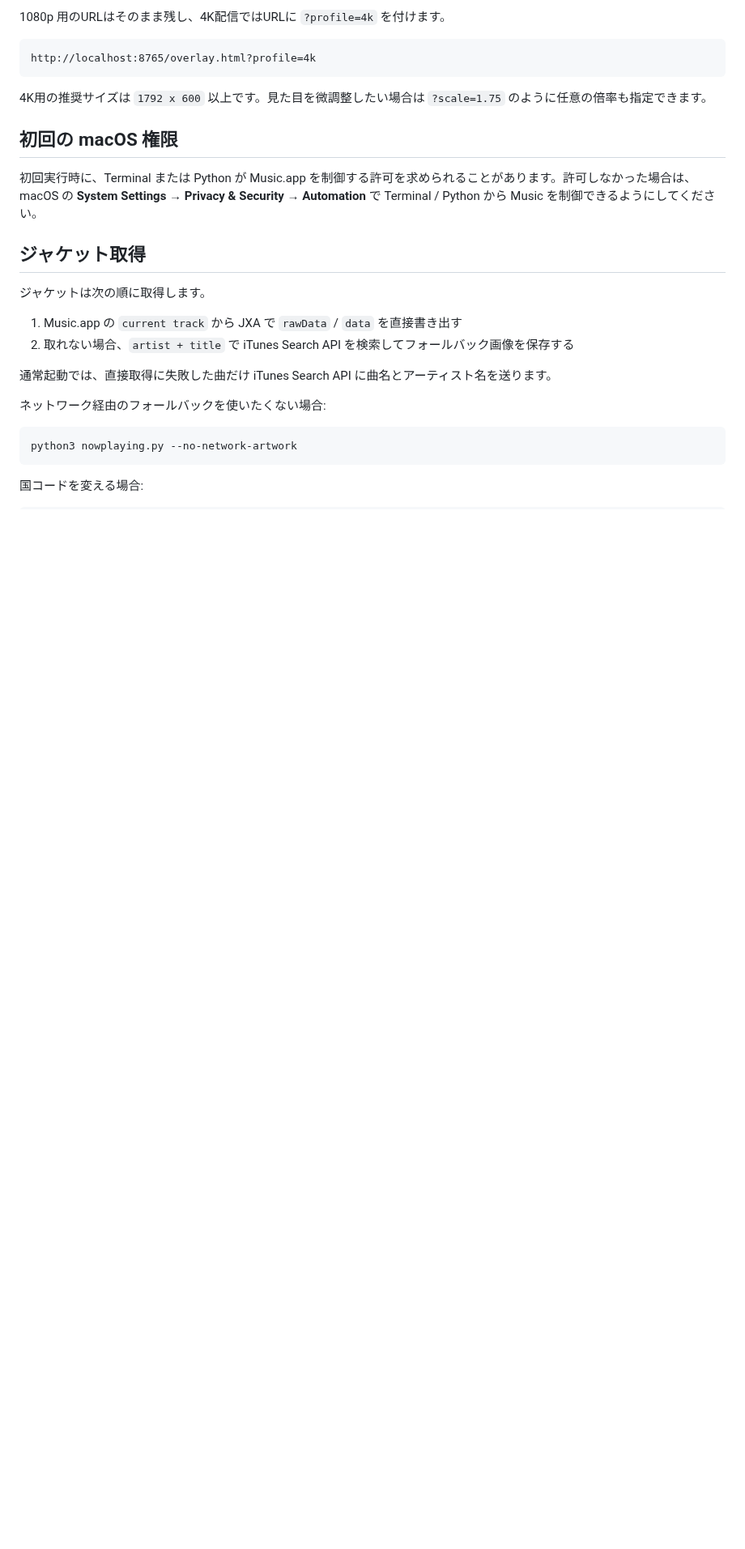
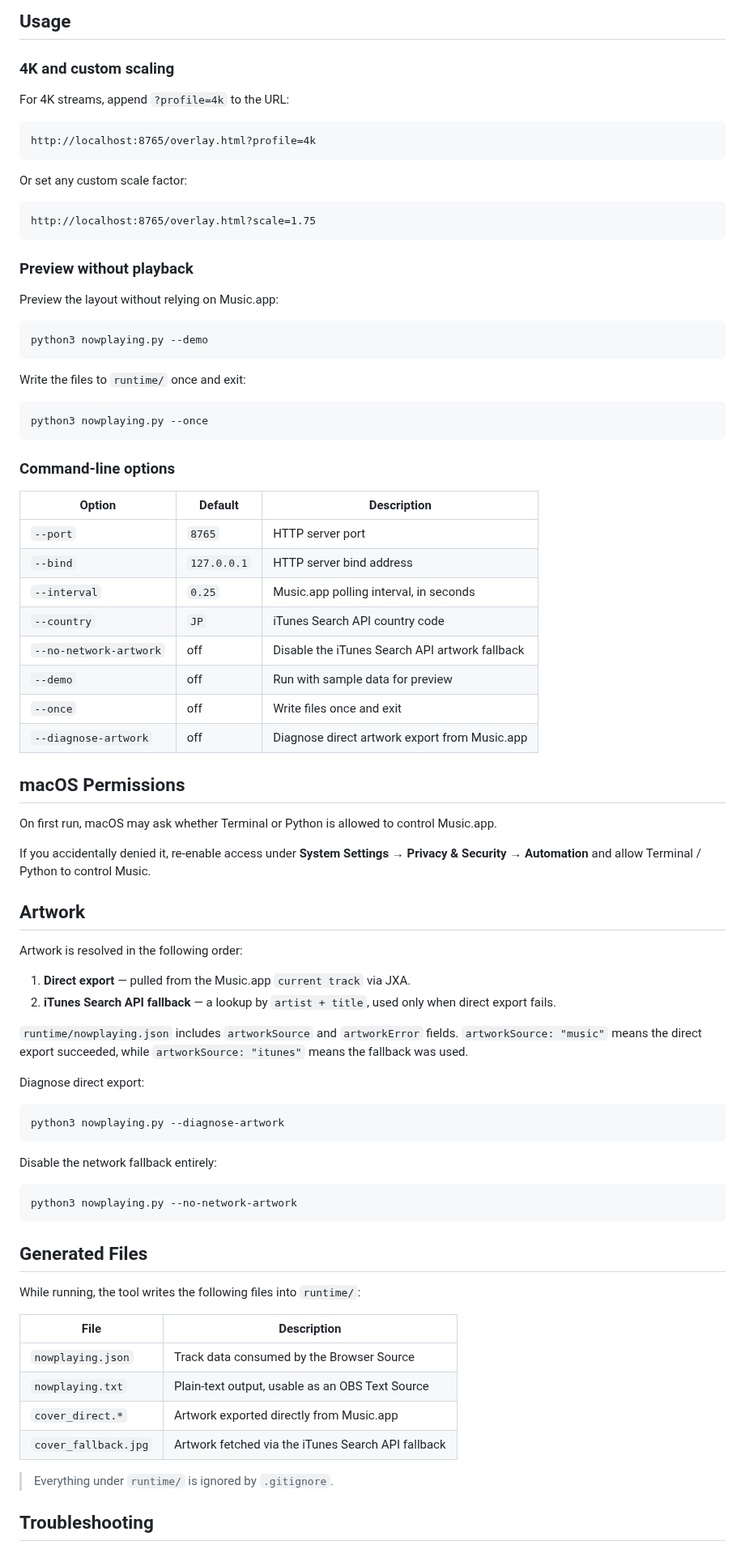
Before and after one commit to m-shintaro/apple-music-obs-overlay, a Markdown page: README.md, the part around one of its changes. Shown at 81% size. Drawn GitHub-style; blank space fills up the shorter version.

````diff
--- a/README.md
+++ b/README.md
@@ -22,29 +75,91 @@ http://localhost:8765/overlay.html
 
-1080p 用のURLはそのまま残し、4K配信ではURLに `?profile=4k` を付けます。
+## Usage
+
+### 4K and custom scaling
+
+For 4K streams, append `?profile=4k` to the URL:
 
 ```text
 http://localhost:8765/overlay.html?profile=4k
 ```
 
-4K用の推奨サイズは `1792 x 600` 以上です。見た目を微調整したい場合は `?scale=1.75` のように任意の倍率も指定できます。
+Or set any custom scale factor:
 
-## 初回の macOS 権限
+```text
+http://localhost:8765/overlay.html?scale=1.75
+```
 
-初回実行時に、Terminal または Python が Music.app を制御する許可を求められることがあります。許可しなかった場合は、macOS の **System Settings → Privacy & Security → Automation** で Terminal / Python から Music を制御できるようにしてください。
+### Preview without playback
 
-## ジャケット取得
+Preview the layout without relying on Music.app:
 
-ジャケットは次の順に取得します。
+```bash
+python3 nowplaying.py --demo
+```
 
-1. Music.app の `current track` から JXA で `rawData` / `data` を直接書き出す
-2. 取れない場合、`artist + title` で iTunes Search API を検索してフォールバック画像を保存する
+Write the files to `runtime/` once and exit:
 
-通常起動では、直接取得に失敗した曲だけ iTunes Search API に曲名とアーティスト名を送ります。
+```bash
+python3 nowplaying.py --once
+```
 
-ネットワーク経由のフォールバックを使いたくない場合:
+### Command-line options
+
+| Option                 | Default     | Description                                    |
+| ---------------------- | ----------- | ---------------------------------------------- |
+| `--port`               | `8765`      | HTTP server port                               |
+| `--bind`               | `127.0.0.1` | HTTP server bind address                       |
+| `--interval`           | `0.25`      | Music.app polling interval, in seconds         |
+| `--country`            | `JP`        | iTunes Search API country code                 |
+| `--no-network-artwork` | off         | Disable the iTunes Search API artwork fallback |
+| `--demo`               | off         | Run with sample data for preview               |
+| `--once`               | off         | Write files once and exit                      |
+| `--diagnose-artwork`   | off         | Diagnose direct artwork export from Music.app  |
+
+## macOS Permissions
+
+On first run, macOS may ask whether Terminal or Python is allowed to control Music.app.
+
+If you accidentally denied it, re-enable access under
+**System Settings → Privacy & Security → Automation** and allow Terminal / Python
+to control Music.
+
+## Artwork
+
+Artwork is resolved in the following order:
+
+1. **Direct export** — pulled from the Music.app `current track` via JXA.
+2. **iTunes Search API fallback** — a lookup by `artist + title`, used only when
+   direct export fails.
+
+`runtime/nowplaying.json` includes `artworkSource` and `artworkError` fields.
+`artworkSource: "music"` means the direct export succeeded, while
+`artworkSource: "itunes"` means the fallback was used.
+
+Diagnose direct export:
+
+```bash
+python3 nowplaying.py --diagnose-artwork
+```
+
+Disable the network fallback entirely:
 
 ```bash
 python3 nowplaying.py --no-network-artwork
 ```
 
-国コードを変える場合:
+## Generated Files
+
+While running, the tool writes the following files into `runtime/`:
+
+| File                 | Description                                        |
+| -------------------- | -------------------------------------------------- |
+| `nowplaying.json`    | Track data consumed by the Browser Source          |
+| `nowplaying.txt`     | Plain-text output, usable as an OBS Text Source    |
+| `cover_direct.*`     | Artwork exported directly from Music.app           |
+| `cover_fallback.jpg` | Artwork fetched via the iTunes Search API fallback |
+
+> Everything under `runtime/` is ignored by `.gitignore`.
+
+## Troubleshooting
+
````
Also changed, not shown: other parts of README.md (+113 -21 lines), README.ja.md (added, +231 -0 lines), docs/demo.png (added).
